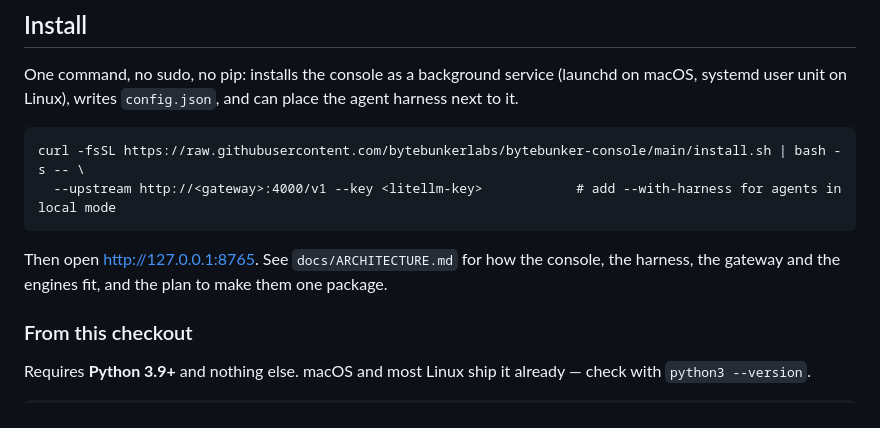
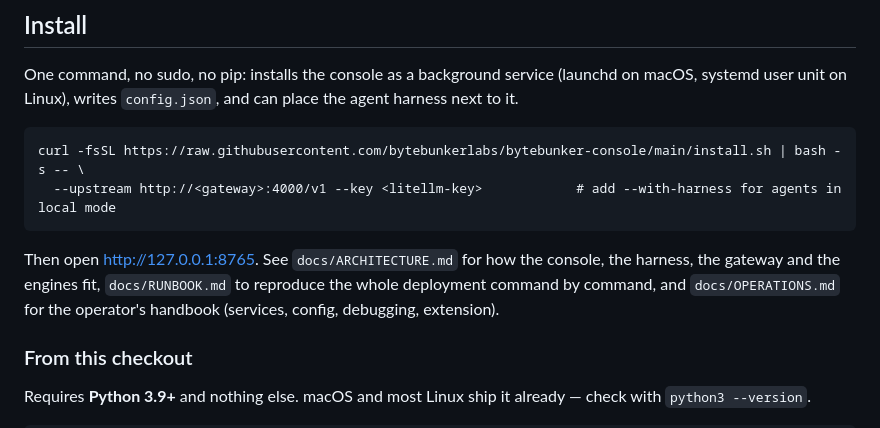
Before and after one commit to bytebunkerlabs/bytebunker-console, a Markdown page: README.md, the part around the change. Rendered like a GitHub page.

Commit message:
docs: runbook — reproduce every host command by command (model plane, hermes, Windows/WSL2 agent plane, sparkDash, smoke tests, day-2)
Co-Authored-By: Claude Fable 5.1 <noreply@anthropic.com>

````diff
--- a/README.md
+++ b/README.md
@@ -26,8 +26,9 @@ curl -fsSL https://raw.githubusercontent.com/bytebunkerlabs/bytebunker-console/m
 ```
 
 Then open http://127.0.0.1:8765. See `docs/ARCHITECTURE.md` for how the console,
-the harness, the gateway and the engines fit, and the plan to make them one
-package.
+the harness, the gateway and the engines fit, `docs/RUNBOOK.md` to reproduce the
+whole deployment command by command, and `docs/OPERATIONS.md` for the operator's
+handbook (services, config, debugging, extension).
 
 ### From this checkout
 
````
Also changed, not shown: docs/OPERATIONS.md (+1 -1 lines), docs/RUNBOOK.md (added, +429 -0 lines).
